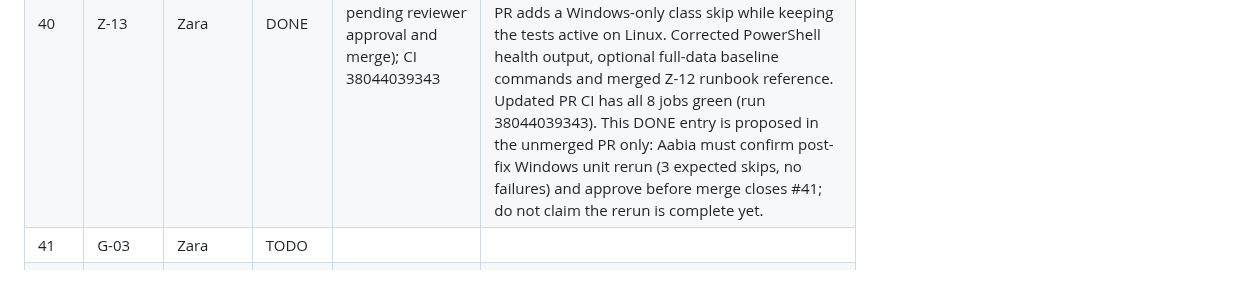
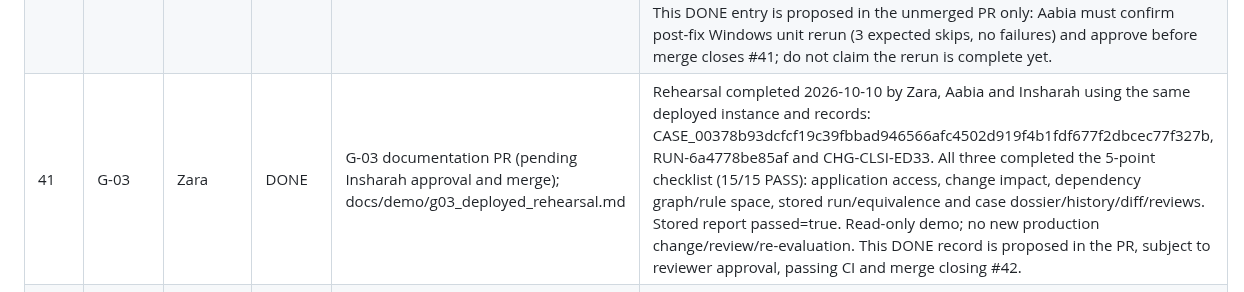
Before and after one commit to ZaraHEREhehe/amrtrace-studio, a Markdown page: PROJECT_PLAN.md, the part around the change. Rendered like a GitHub page.

```diff
--- a/PROJECT_PLAN.md
+++ b/PROJECT_PLAN.md
@@ -823,7 +823,7 @@ Continuous (not a step): G-08 milestone log, updated after every step by Zara.
 | 38 | Z-11 | Zara | DONE | PR #109 | Case Dossier reviewer workflow complete end to end. Aabia ran 34 PostgreSQL-backed API tests with 0 skipped and 35 web tests, then verified the dossier against her real database: identity, R3 published state, AST/genotype evidence, version vector, R1 -> R2 -> R3 history, R2 -> R3 state/version/dependency diff, Ed32 -> Ed33 rule-edge swap, dependency graph and reproducible export all worked. Review/export/diff behavior remains delegated to I-12/I-13/A-10 services. PR #109 approved and merged in the reviewed stack on 2026-10-09. |
 | 39   | Z-12      | Zara     | DONE | PR #111 implementation; PR #112 evidence; final closeout PR | Aabia approved and merged Z-12 implementation PR #111 and evidence PR #112 on 2026-10-10. Main CI and GHCR publication passed; Azure journal confirmed automatic deployment of sha-f8bec640..., and both installed scripts byte-matched reviewed sources. Distinct V2/V1 preflight tags and healthy running V1 followed by a verified V2 restoration (three HTTP 200 endpoints; V2_LAST_GOOD_CONFIRMED). The first rollback script success line was not retained; this evidence limit remains explicitly recorded and Aabia described an additional capture as non-blocking. Production runbook now documents guarded manual roll-forward. Final status/issue #40 closure is proposed in the closeout PR, subject to Aabia's review and merge. |
 | 40 | Z-13 | Zara | DONE | PR #114 (proposed; pending reviewer approval and merge); CI 38044039343 | README final pass: Aabia reproduced the clean Windows 11 + Docker Desktop setup (all 8 migrations, 660-case R1 PUBLISHED, API/UI available; 389 integration passed/5 deselected, 27 oracle passed/1 skipped, 2 E2E, 35 web, genericity passed). Initial Windows unit result was 346 passed/3 failed due to native Windows Bash temp-path handling in Linux-only Z-12 tests; this PR adds a Windows-only class skip while keeping the tests active on Linux. Corrected PowerShell health output, optional full-data baseline commands and merged Z-12 runbook reference. Updated PR CI has all 8 jobs green (run 38044039343). This DONE entry is proposed in the unmerged PR only: Aabia must confirm post-fix Windows unit rerun (3 expected skips, no failures) and approve before merge closes #41; do not claim the rerun is complete yet. |
-| 41   | G-03      | Zara     | TODO      |                                     |                                                                                                 |
+| 41 | G-03 | Zara | DONE | G-03 documentation PR (pending Insharah approval and merge); docs/demo/g03_deployed_rehearsal.md | Rehearsal completed 2026-10-10 by Zara, Aabia and Insharah using the same deployed instance and records: CASE_00378b93dcfcf19c39fbbad946566afc4502d919f4b1fdf677f2dbcec77f327b, RUN-6a4778be85af and CHG-CLSI-ED33. All three completed the 5-point checklist (15/15 PASS): application access, change impact, dependency graph/rule space, stored run/equivalence and case dossier/history/diff/reviews. Stored report passed=true. Read-only demo; no new production change/review/re-evaluation. This DONE record is proposed in the PR, subject to reviewer approval, passing CI and merge closing #42. |
 | 42   | A-11      | Aabia    | IN-REVIEW | docs/A-11-graph-design-note         | docs/design/graph_design.md: the graph as built (taxonomy with R1 and R2 counts, layers, why the stored graph is flat), the applicability rationale, how selection uses it, changes since the proposal, and limits |
 | 43   | I-14      | Insharah | IN-REVIEW | docs/I-14-ledger-reeval-note | docs/design/ledger_reeval.md: what the plan proposed for the ledger, re-evaluation, the equivalence gate and the interpretation layer, what is built, and why it changed |
 | 44   | G-04      | Insharah | TODO      |                                     |                                                                                                 |
```
Also changed, not shown: docs/demo/g03_deployed_rehearsal.md (added, +99 -0 lines), docs/milestones.md (+1 -0 lines).
